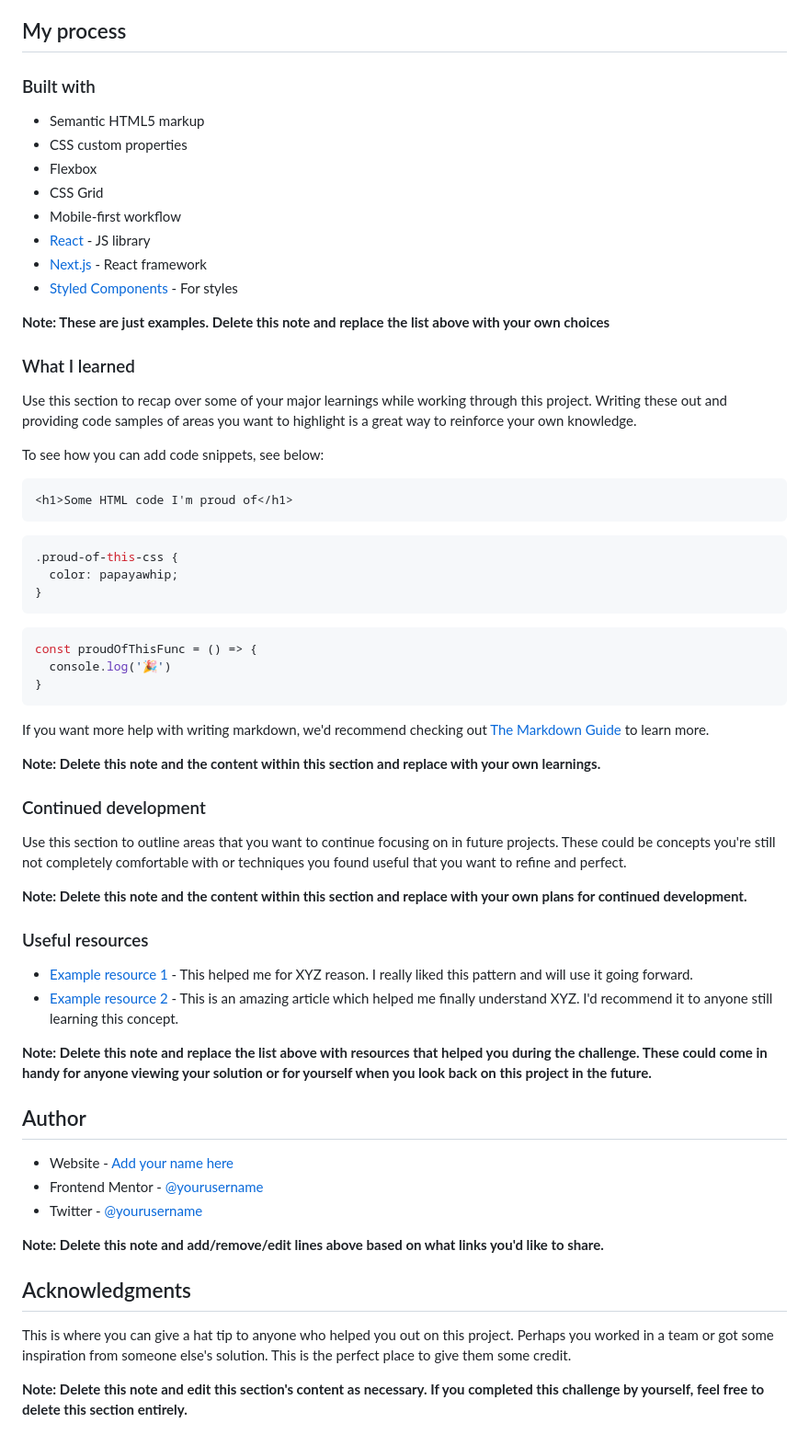
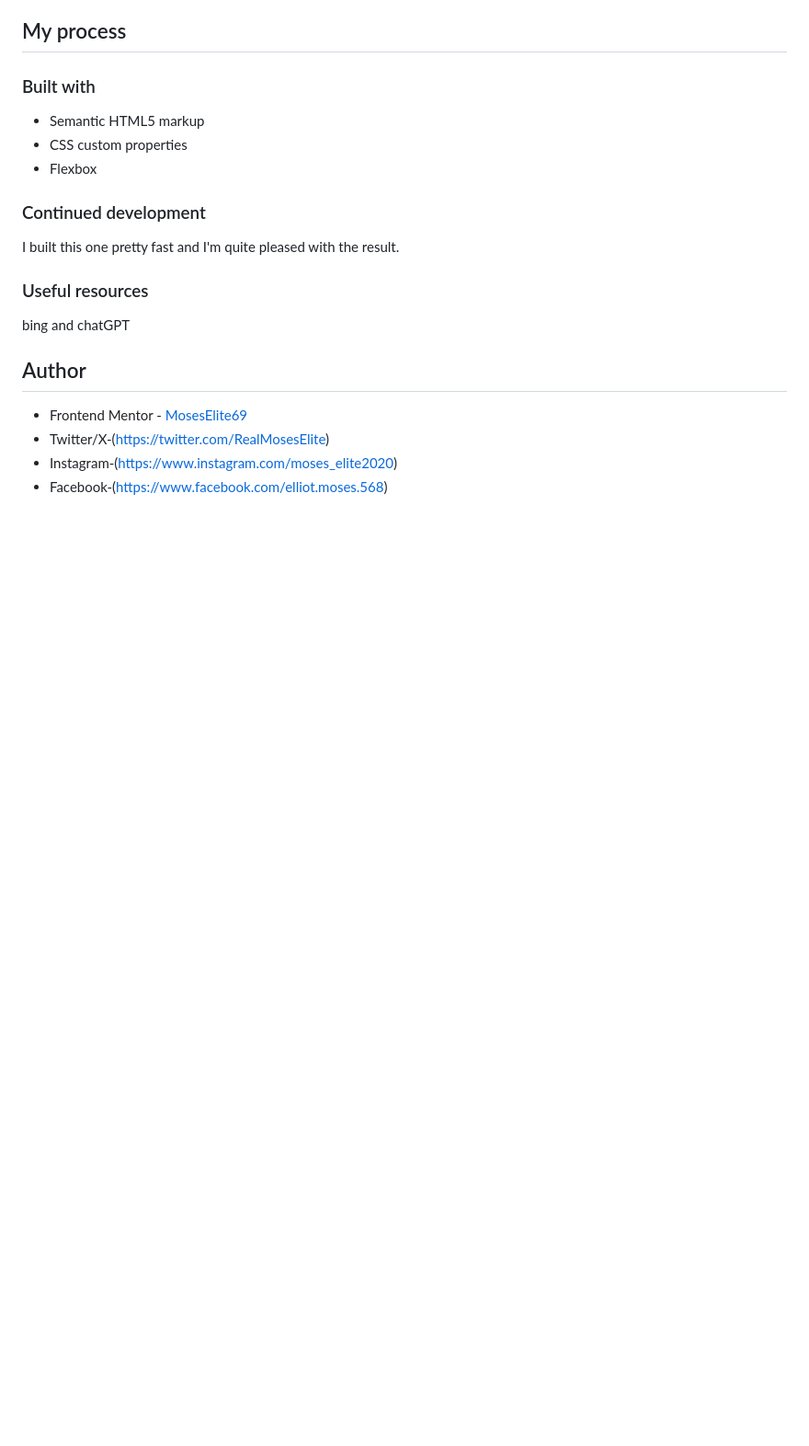
Before and after one commit to MosesElite69/Results-summary, a Markdown page: README-template.md, the part around the change printed below. Shown: that part at 92% size. GitHub-like rendering; blank space fills up the shorter version.

Commit message:
finished project

````diff
--- a/README-template.md
+++ b/README-template.md
@@ -52,61 +42,18 @@ Then crop/optimize/edit your image however you like, add it to your project, and
 - Semantic HTML5 markup
 - CSS custom properties
 - Flexbox
-- CSS Grid
-- Mobile-first workflow
-- [React](https://reactjs.org/) - JS library
-- [Next.js](https://nextjs.org/) - React framework
-- [Styled Components](https://styled-components.com/) - For styles
-
-**Note: These are just examples. Delete this note and replace the list above with your own choices**
-
-### What I learned
-
-Use this section to recap over some of your major learnings while working through this project. Writing these out and providing code samples of areas you want to highlight is a great way to reinforce your own knowledge.
-
-To see how you can add code snippets, see below:
-
-```html
-<h1>Some HTML code I'm proud of</h1>
-```
-```css
-.proud-of-this-css {
-  color: papayawhip;
-}
-```
-```js
-const proudOfThisFunc = () => {
-  console.log('🎉')
-}
-```
-
-If you want more help with writing markdown, we'd recommend checking out [The Markdown Guide](https://www.markdownguide.org/) to learn more.
-
-**Note: Delete this note and the content within this section and replace with your own learnings.**
 
 ### Continued development
 
-Use this section to outline areas that you want to continue focusing on in future projects. These could be concepts you're still not completely comfortable with or techniques you found useful that you want to refine and perfect.
-
-**Note: Delete this note and the content within this section and replace with your own plans for continued development.**
+I built this one pretty fast and I'm quite pleased with the result.
 
 ### Useful resources
 
-- [Example resource 1](https://www.example.com) - This helped me for XYZ reason. I really liked this pattern and will use it going forward.
-- [Example resource 2](https://www.example.com) - This is an amazing article which helped me finally understand XYZ. I'd recommend it to anyone still learning this concept.
-
-**Note: Delete this note and replace the list above with resources that helped you during the challenge. These could come in handy for anyone viewing your solution or for yourself when you look back on this project in the future.**
+bing and chatGPT
 
 ## Author
 
-- Website - [Add your name here](https://www.your-site.com)
-- Frontend Mentor - [@yourusername](https://www.frontendmentor.io/profile/yourusername)
-- Twitter - [@yourusername](https://www.twitter.com/yourusername)
-
-**Note: Delete this note and add/remove/edit lines above based on what links you'd like to share.**
-
-## Acknowledgments
-
-This is where you can give a hat tip to anyone who helped you out on this project. Perhaps you worked in a team or got some inspiration from someone else's solution. This is the perfect place to give them some credit.
-
-**Note: Delete this note and edit this section's content as necessary. If you completed this challenge by yourself, feel free to delete this section entirely.**
+- Frontend Mentor - [MosesElite69](https://www.frontendmentor.io/profile/MosesElite69)
+- Twitter/X-(https://twitter.com/RealMosesElite)
+- Instagram-(https://www.instagram.com/moses_elite2020)
+- Facebook-(https://www.facebook.com/elliot.moses.568)
````
Also changed, not shown: other parts of README-template.md (+3 -13 lines), screenshot.png (added), 2 other files.
